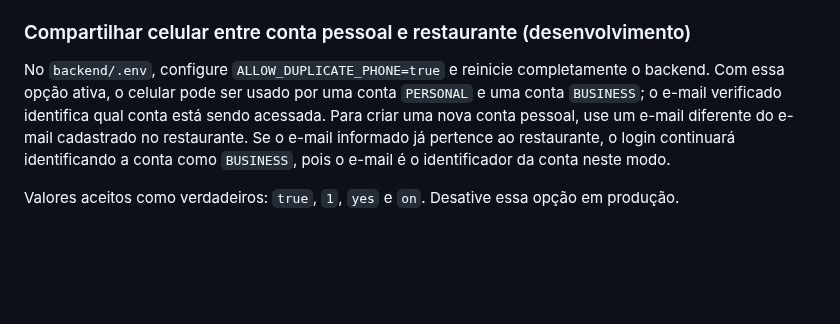
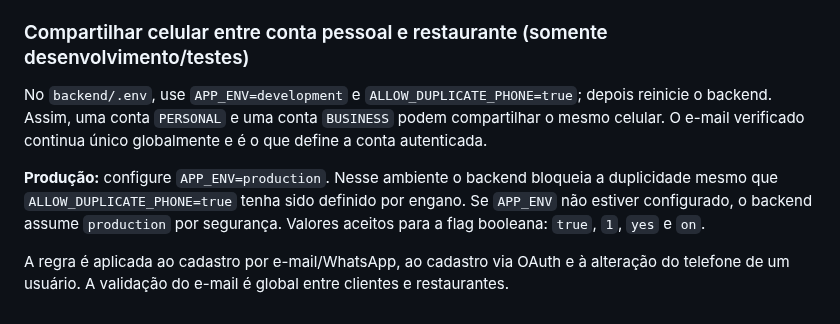
Before and after one commit to yurigabriel09/projeto-candy-land, a Markdown page: README.md, the part around the change. GitHub-like rendering; blank space fills up the shorter version.

Commit message:
fix: corrige resolução de conta e telefone compartilhado

```diff
--- a/README.md
+++ b/README.md
@@ -393,8 +393,10 @@ Esta tabela consolida as linhas de planejamento fornecidas pela equipe, mantendo
 - `limpar_e_gerar_zip.cmd` e `limpar_e_gerar_zip.ps1` — atalho legado seguro que delega para o gerador; não remove `.venv`, `node_modules`, bancos ou arquivos `.env`.
 
 
-### Compartilhar celular entre conta pessoal e restaurante (desenvolvimento)
+### Compartilhar celular entre conta pessoal e restaurante (somente desenvolvimento/testes)
 
-No `backend/.env`, configure `ALLOW_DUPLICATE_PHONE=true` e reinicie completamente o backend. Com essa opção ativa, o celular pode ser usado por uma conta `PERSONAL` e uma conta `BUSINESS`; o e-mail verificado identifica qual conta está sendo acessada. Para criar uma nova conta pessoal, use um e-mail diferente do e-mail cadastrado no restaurante. Se o e-mail informado já pertence ao restaurante, o login continuará identificando a conta como `BUSINESS`, pois o e-mail é o identificador da conta neste modo.
+No `backend/.env`, use `APP_ENV=development` e `ALLOW_DUPLICATE_PHONE=true`; depois reinicie o backend. Assim, uma conta `PERSONAL` e uma conta `BUSINESS` podem compartilhar o mesmo celular. O e-mail verificado continua único globalmente e é o que define a conta autenticada.
 
-Valores aceitos como verdadeiros: `true`, `1`, `yes` e `on`. Desative essa opção em produção.
+**Produção:** configure `APP_ENV=production`. Nesse ambiente o backend bloqueia a duplicidade mesmo que `ALLOW_DUPLICATE_PHONE=true` tenha sido definido por engano. Se `APP_ENV` não estiver configurado, o backend assume `production` por segurança. Valores aceitos para a flag booleana: `true`, `1`, `yes` e `on`.
+
+A regra é aplicada ao cadastro por e-mail/WhatsApp, ao cadastro via OAuth e à alteração do telefone de um usuário. A validação do e-mail é global entre clientes e restaurantes.
```
Also changed, not shown: docs/modelo-dados.md (+12 -6 lines), docs/modelo-dados.png, 10 other files.
